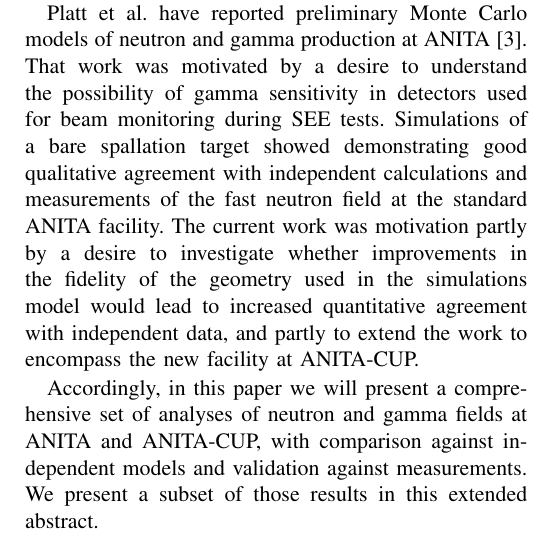
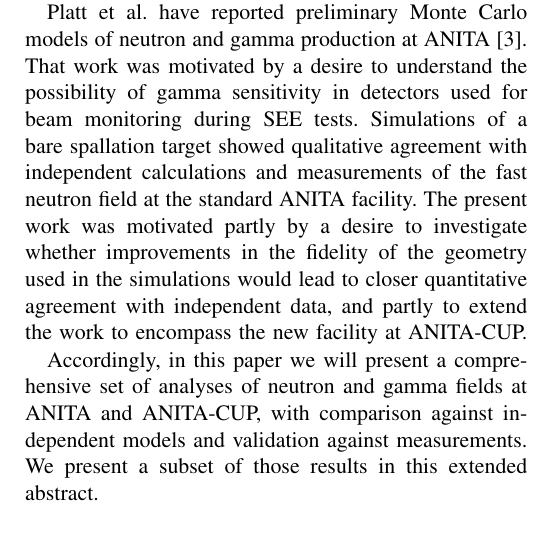
Before and after one commit to spplatt/Hong2015, a LaTeX paper (Paper2015.tex): part of one column of page 2 of 6, cut so that both start at the same text. Compiled offline with pdfLaTeX.

Commit message:
Grammatical corrections in the introduction.

```diff
--- a/Paper2015.tex
+++ b/Paper2015.tex
@@ -89,8 +89,8 @@ A high-flux facility, ANITA-CUP, has recently been introduced and reported by Pr
 
 Platt et al. have reported preliminary Monte Carlo models of neutron and gamma production at ANITA~\cite{Platt2013}.
 That work was motivated by a desire to understand the possibility of gamma sensitivity in detectors used for beam monitoring during SEE tests.
-Simulations of a bare spallation target showed demonstrating good qualitative agreement with independent calculations and measurements of the fast neutron field at the standard ANITA facility.
-The current work was motivation partly by a desire to investigate whether improvements in the fidelity of the geometry used in the simulations model would lead to increased quantitative agreement with independent data, and partly to extend the work to encompass the new facility at ANITA-CUP.
+Simulations of a bare spallation target showed qualitative agreement with independent calculations and measurements of the fast neutron field at the standard ANITA facility.
+The present work was motivated partly by a desire to investigate whether improvements in the fidelity of the geometry used in the simulations would lead to closer quantitative agreement with independent data, and partly to extend the work to encompass the new facility at ANITA-CUP.
 
 Accordingly, in this paper we will present a comprehensive set of analyses of neutron and gamma fields at ANITA and ANITA-CUP, with comparison against independent models and validation against measurements.
 We present a subset of those results in this extended abstract.
```
